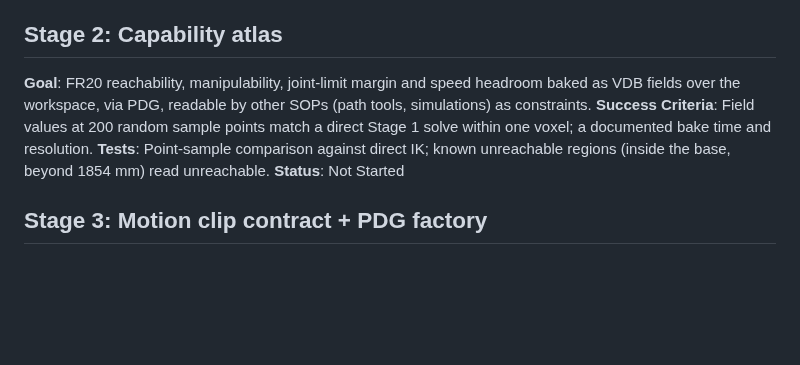
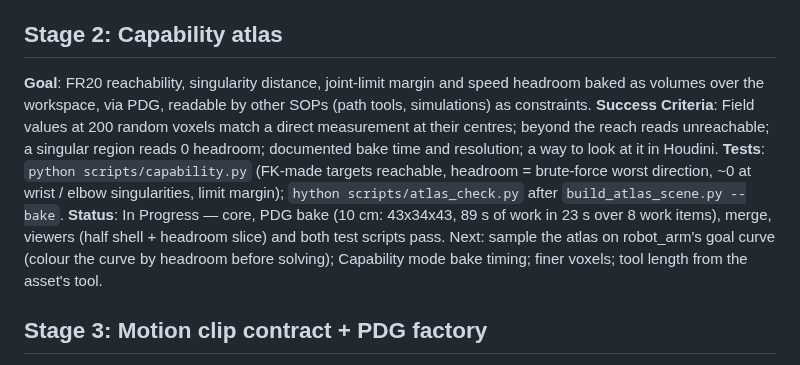
Before and after one commit to wzhang1998/houdini-robot-toolkit, a Markdown page: IMPLEMENTATION_PLAN.md, the part around the change. Drawn GitHub-style; blank space fills up the shorter version.

```diff
--- a/IMPLEMENTATION_PLAN.md
+++ b/IMPLEMENTATION_PLAN.md
@@ -85,14 +85,21 @@ frames. Retime's Max Velocity / Max Acceleration are read-only displays of
 limit x Safety. Not yet run on hardware.
 
 ## Stage 2: Capability atlas
-**Goal**: FR20 reachability, manipulability, joint-limit margin and speed
-headroom baked as VDB fields over the workspace, via PDG, readable by other
-SOPs (path tools, simulations) as constraints.
-**Success Criteria**: Field values at 200 random sample points match a direct
-Stage 1 solve within one voxel; a documented bake time and resolution.
-**Tests**: Point-sample comparison against direct IK; known unreachable
-regions (inside the base, beyond 1854 mm) read unreachable.
-**Status**: Not Started
+**Goal**: FR20 reachability, singularity distance, joint-limit margin and
+speed headroom baked as volumes over the workspace, via PDG, readable by
+other SOPs (path tools, simulations) as constraints.
+**Success Criteria**: Field values at 200 random voxels match a direct
+measurement at their centres; beyond the reach reads unreachable; a
+singular region reads 0 headroom; documented bake time and resolution; a
+way to look at it in Houdini.
+**Tests**: `python scripts/capability.py` (FK-made targets reachable, headroom
+= brute-force worst direction, ~0 at wrist / elbow singularities, limit
+margin); `hython scripts/atlas_check.py` after `build_atlas_scene.py --bake`.
+**Status**: In Progress — core, PDG bake (10 cm: 43x34x43, 89 s of work in
+23 s over 8 work items), merge, viewers (half shell + headroom slice) and
+both test scripts pass. Next: sample the atlas on robot_arm's goal curve
+(colour the curve by headroom before solving); Capability mode bake timing;
+finer voxels; tool length from the asset's tool.
 
 ## Stage 3: Motion clip contract + PDG factory
 **Goal**: A clip format (JointTrajectory-shaped JSON: times, joint positions,
```
Also changed, not shown: README.md (+51 -0 lines), docs/images/fr20_atlas.png (added), 5 other files.
